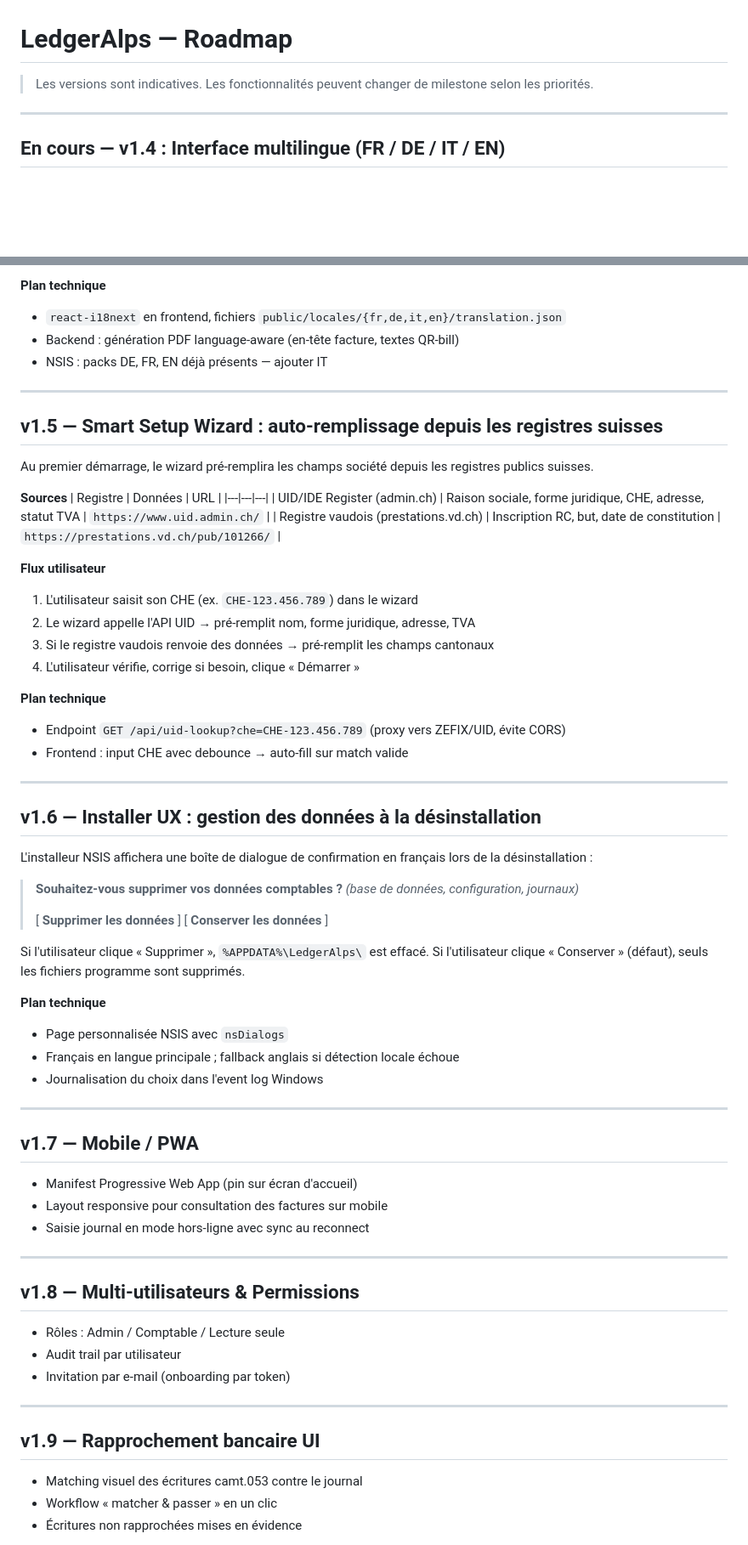
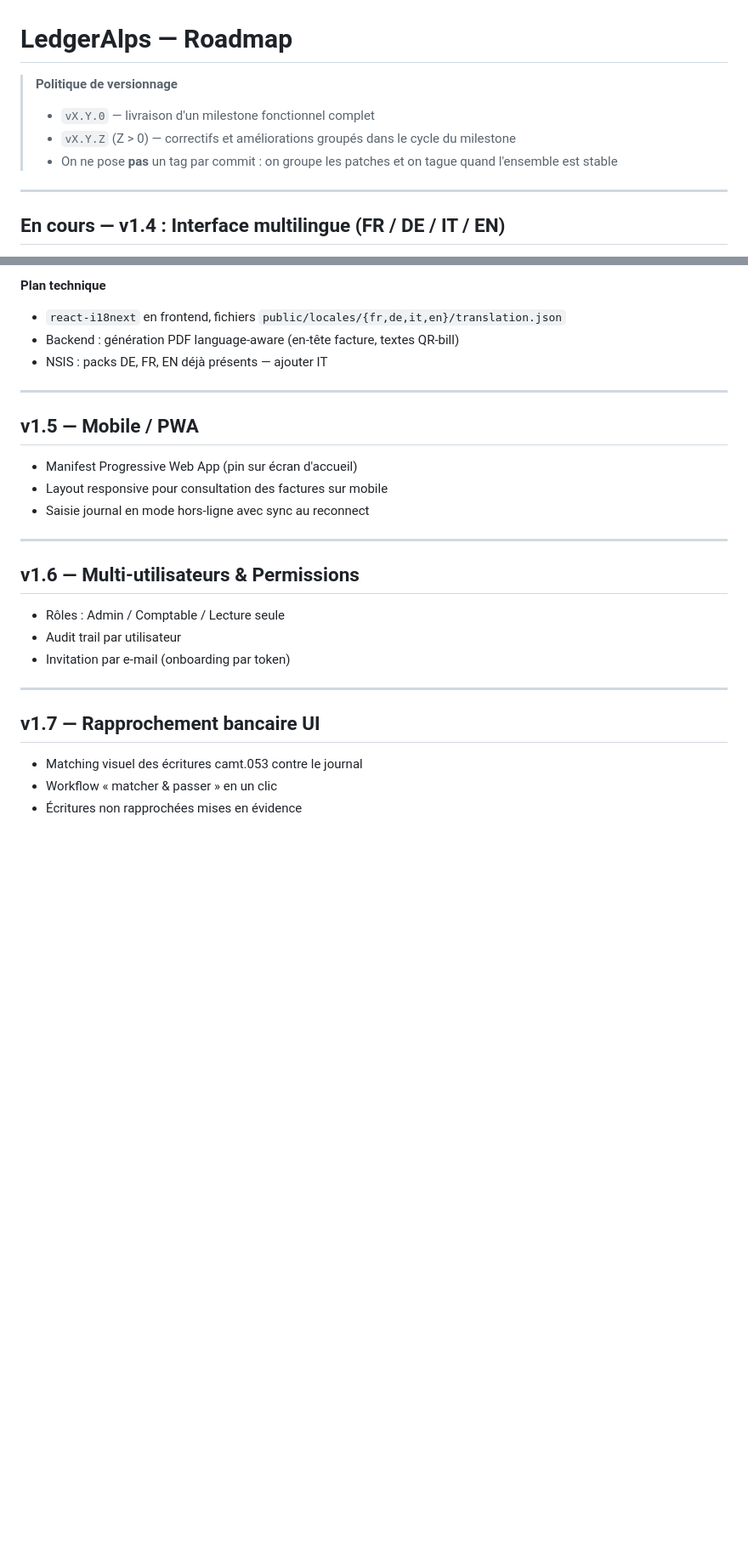
Before and after one commit to kmdn-ch/LedgerAlps, a Markdown page: ROADMAP.md, 2 parts joined by grey strips. Shown at 85% size. Rendered like a GitHub page; blank space fills up the shorter version.

Commit message:
docs(roadmap): clarify versioning policy, collapse completed milestones
- Add explicit versioning rule: minor = milestone, patch = batched fixes,
  never tag per-commit
- Remove v1.5 (CHE auto-fill) and v1.6 (installer UX) — both delivered in v1.3.12
- Renumber remaining milestones: PWA→v1.5, multi-user→v1.6, bank-reconciliation→v1.7
- Completed table now lists v1.3.0, v1.3.1–11, and v1.3.12 distinctly

Co-Authored-By: Claude Sonnet 4.6 <noreply@anthropic.com>

```diff
--- a/ROADMAP.md
+++ b/ROADMAP.md
@@ -1,6 +1,9 @@
 # LedgerAlps — Roadmap
 
-> Les versions sont indicatives. Les fonctionnalités peuvent changer de milestone selon les priorités.
+> **Politique de versionnage**
+> - `vX.Y.0` — livraison d'un milestone fonctionnel complet
+> - `vX.Y.Z` (Z > 0) — correctifs et améliorations groupés dans le cycle du milestone
+> - On ne pose **pas** un tag par commit : on groupe les patches et on tague quand l'ensemble est stable
 
 ---
 
@@ -29,48 +32,7 @@ La Suisse compte quatre langues officielles. LedgerAlps supportera FR, DE, IT et
 
 ---
 
-## v1.5 — Smart Setup Wizard : auto-remplissage depuis les registres suisses
-
-Au premier démarrage, le wizard pré-remplira les champs société depuis les registres publics suisses.
-
-**Sources**
-| Registre | Données | URL |
-|---|---|---|
-| UID/IDE Register (admin.ch) | Raison sociale, forme juridique, CHE, adresse, statut TVA | `https://www.uid.admin.ch/` |
-| Registre vaudois (prestations.vd.ch) | Inscription RC, but, date de constitution | `https://prestations.vd.ch/pub/101266/` |
-
-**Flux utilisateur**
-1. L'utilisateur saisit son CHE (ex. `CHE-123.456.789`) dans le wizard
-2. Le wizard appelle l'API UID → pré-remplit nom, forme juridique, adresse, TVA
-3. Si le registre vaudois renvoie des données → pré-remplit les champs cantonaux
-4. L'utilisateur vérifie, corrige si besoin, clique « Démarrer »
-
-**Plan technique**
-- Endpoint `GET /api/uid-lookup?che=CHE-123.456.789` (proxy vers ZEFIX/UID, évite CORS)
-- Frontend : input CHE avec debounce → auto-fill sur match valide
-
----
-
-## v1.6 — Installer UX : gestion des données à la désinstallation
-
-L'installeur NSIS affichera une boîte de dialogue de confirmation en français lors de la désinstallation :
-
-> **Souhaitez-vous supprimer vos données comptables ?**
-> *(base de données, configuration, journaux)*
->
-> [ **Supprimer les données** ]   [ **Conserver les données** ]
-
-Si l'utilisateur clique « Supprimer », `%APPDATA%\LedgerAlps\` est effacé.
-Si l'utilisateur clique « Conserver » (défaut), seuls les fichiers programme sont supprimés.
-
-**Plan technique**
-- Page personnalisée NSIS avec `nsDialogs`
-- Français en langue principale ; fallback anglais si détection locale échoue
-- Journalisation du choix dans l'event log Windows
-
----
-
-## v1.7 — Mobile / PWA
+## v1.5 — Mobile / PWA
 
 - Manifest Progressive Web App (pin sur écran d'accueil)
 - Layout responsive pour consultation des factures sur mobile
@@ -78,7 +40,7 @@ Si l'utilisateur clique « Conserver » (défaut), seuls les fichiers programme
 
 ---
 
-## v1.8 — Multi-utilisateurs & Permissions
+## v1.6 — Multi-utilisateurs & Permissions
 
 - Rôles : Admin / Comptable / Lecture seule
 - Audit trail par utilisateur
@@ -86,7 +48,7 @@ Si l'utilisateur clique « Conserver » (défaut), seuls les fichiers programme
 
 ---
 
-## v1.9 — Rapprochement bancaire UI
+## v1.7 — Rapprochement bancaire UI
 
 - Matching visuel des écritures camt.053 contre le journal
 - Workflow « matcher & passer » en un clic
```
Also changed, not shown: other parts of ROADMAP.md (+5 -13 lines).
